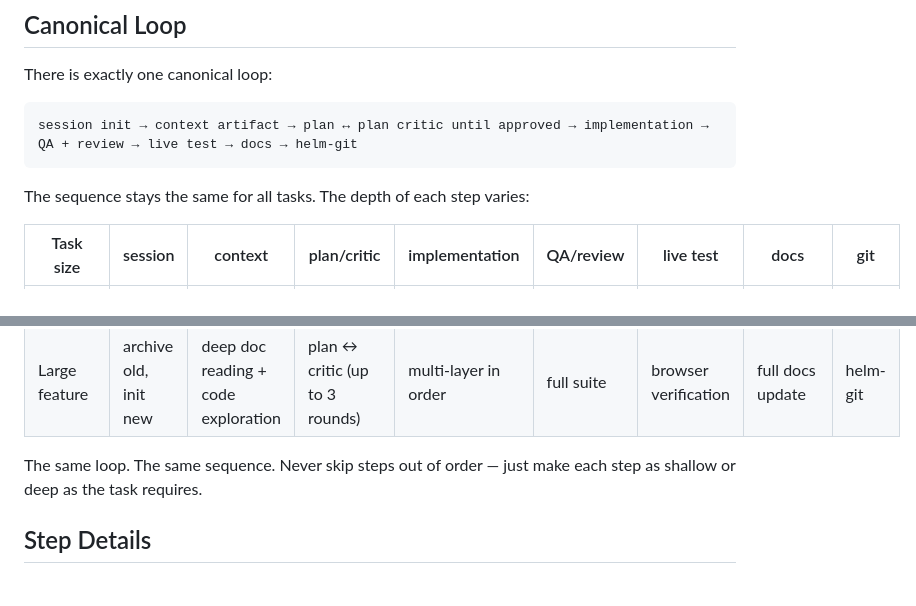
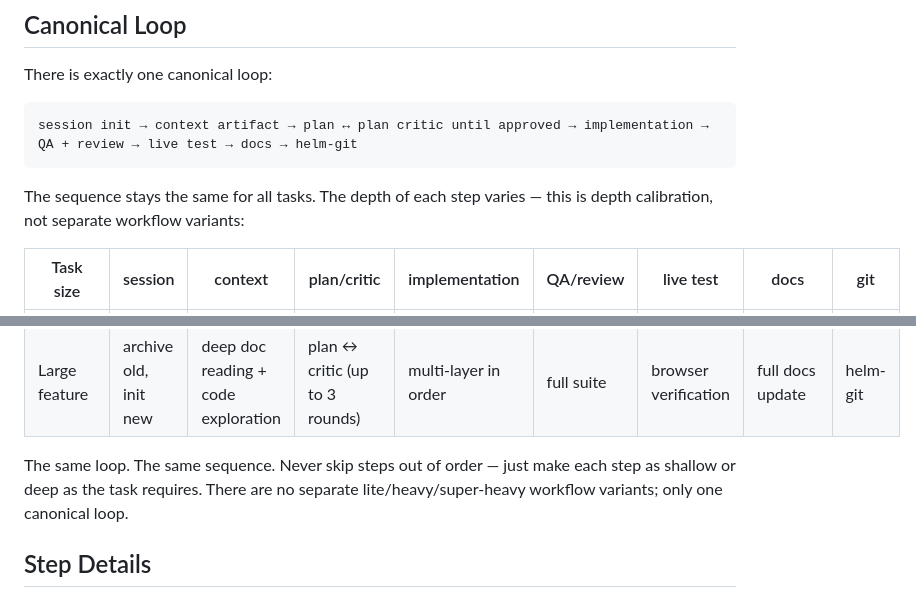
Before and after one commit to BarryTheShen/Helm, a Markdown page: docs/ai/workflows.md, 2 parts joined by grey strips. GitHub-like rendering.

Commit message:
docs: clean up OpenCode session loop docs

````diff
--- a/docs/ai/workflows.md
+++ b/docs/ai/workflows.md
@@ -10,7 +10,7 @@ There is exactly one canonical loop:
 session init → context artifact → plan ↔ plan critic until approved → implementation → QA + review → live test → docs → helm-git
 ```
 
-The sequence stays the same for all tasks. The depth of each step varies:
+The sequence stays the same for all tasks. The depth of each step varies — this is depth calibration, not separate workflow variants:
 
 | Task size | session | context | plan/critic | implementation | QA/review | live test | docs | git |
 |-----------|---------|---------|-------------|----------------|-----------|-----------|------|-----|
@@ -19,7 +19,7 @@ The sequence stays the same for all tasks. The depth of each step varies:
 | Medium feature | archive old, init new | read docs + affected files | plan → critic (1-2 rounds) | domain specialist | test layer | if UI changed | if API/arch changed | helm-git |
 | Large feature | archive old, init new | deep doc reading + code exploration | plan ↔ critic (up to 3 rounds) | multi-layer in order | full suite | browser verification | full docs update | helm-git |
 
-The same loop. The same sequence. Never skip steps out of order — just make each step as shallow or deep as the task requires.
+The same loop. The same sequence. Never skip steps out of order — just make each step as shallow or deep as the task requires. There are no separate lite/heavy/super-heavy workflow variants; only one canonical loop.
 
 ## Step Details
 
````
Also changed, not shown: .opencode/agents/helm-session-init.md (+6 -5 lines).
